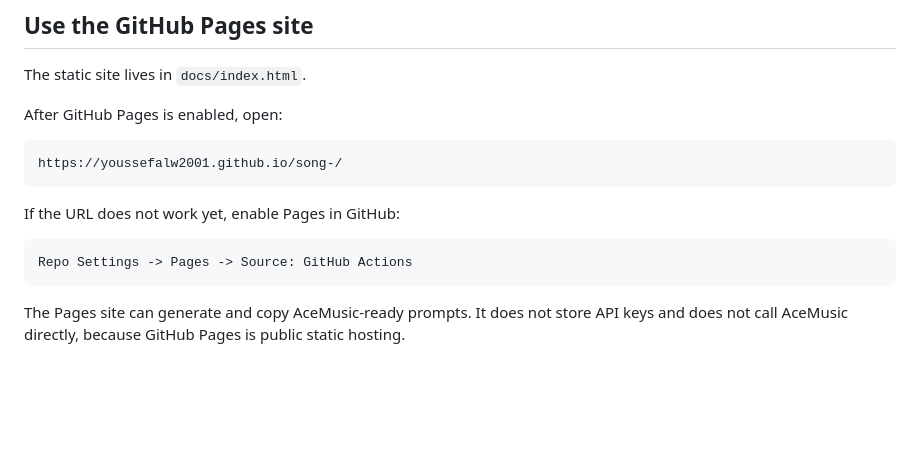
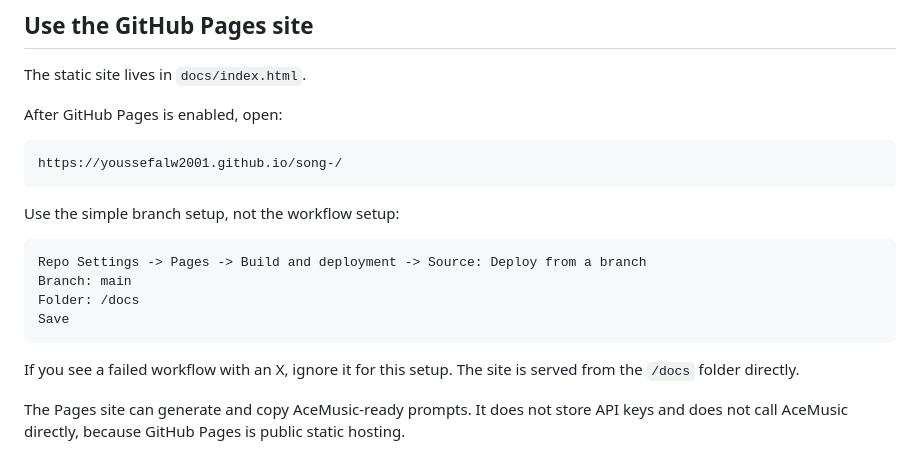
Before and after one commit to youssefalw2001/song-, a Markdown page: README.md, the part around the change. Rendered like a GitHub page; blank space fills up the shorter version.

Commit message:
Switch Pages instructions to branch deploy

````diff
--- a/README.md
+++ b/README.md
@@ -28,11 +28,16 @@ After GitHub Pages is enabled, open:
 https://youssefalw2001.github.io/song-/
 ```
 
-If the URL does not work yet, enable Pages in GitHub:
+Use the simple branch setup, not the workflow setup:
 
 ```text
-Repo Settings -> Pages -> Source: GitHub Actions
+Repo Settings -> Pages -> Build and deployment -> Source: Deploy from a branch
+Branch: main
+Folder: /docs
+Save
 ```
+
+If you see a failed workflow with an X, ignore it for this setup. The site is served from the `/docs` folder directly.
 
 The Pages site can generate and copy AceMusic-ready prompts. It does not store API keys and does not call AceMusic directly, because GitHub Pages is public static hosting.
 
````
